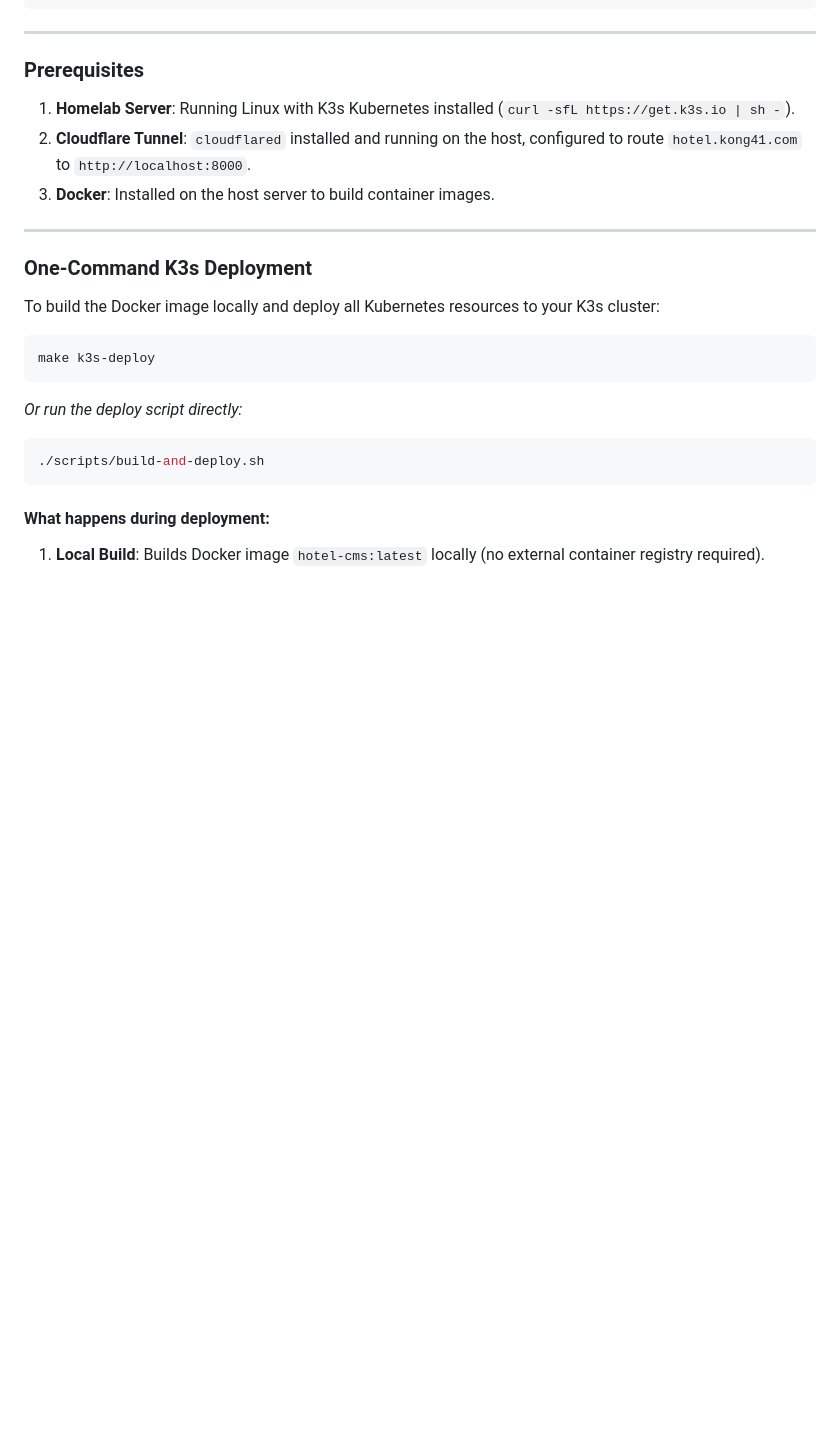
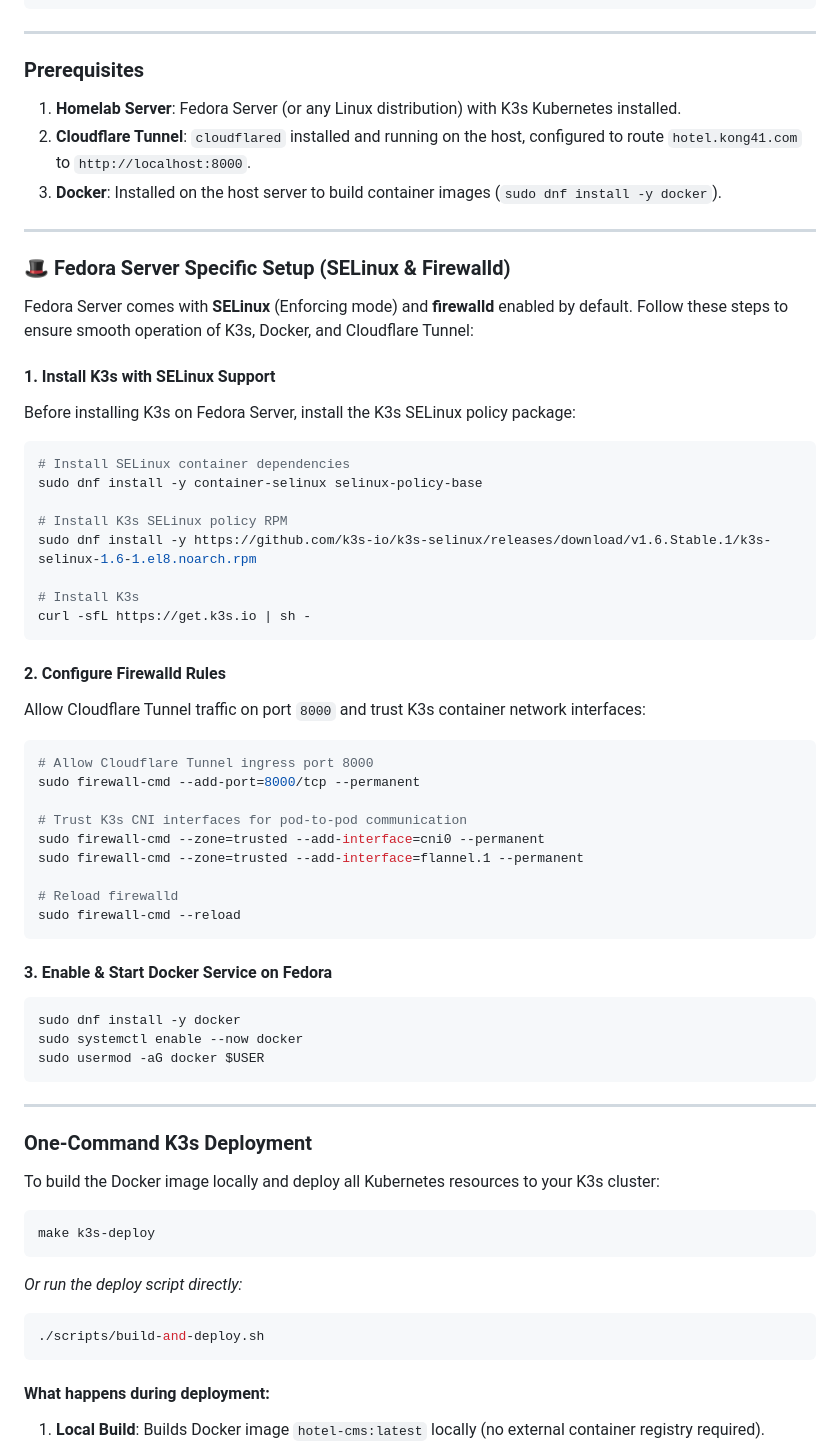
Before and after one commit to kong44/hotel_website_cms, a Markdown page: README.md, the part around the change. GitHub-like rendering; blank space fills up the shorter version.

````diff
--- a/README.md
+++ b/README.md
@@ -152,9 +152,49 @@ When the database is initialized for the first time, default admin credentials a
 
 ### Prerequisites
 
-1. **Homelab Server**: Running Linux with K3s Kubernetes installed (`curl -sfL https://get.k3s.io | sh -`).
+1. **Homelab Server**: Fedora Server (or any Linux distribution) with K3s Kubernetes installed.
 2. **Cloudflare Tunnel**: `cloudflared` installed and running on the host, configured to route `hotel.kong41.com` to `http://localhost:8000`.
-3. **Docker**: Installed on the host server to build container images.
+3. **Docker**: Installed on the host server to build container images (`sudo dnf install -y docker`).
+
+---
+
+### 🎩 Fedora Server Specific Setup (SELinux & Firewalld)
+
+Fedora Server comes with **SELinux** (Enforcing mode) and **firewalld** enabled by default. Follow these steps to ensure smooth operation of K3s, Docker, and Cloudflare Tunnel:
+
+#### 1. Install K3s with SELinux Support
+Before installing K3s on Fedora Server, install the K3s SELinux policy package:
+```bash
+# Install SELinux container dependencies
+sudo dnf install -y container-selinux selinux-policy-base
+
+# Install K3s SELinux policy RPM
+sudo dnf install -y https://github.com/k3s-io/k3s-selinux/releases/download/v1.6.Stable.1/k3s-selinux-1.6-1.el8.noarch.rpm
+
+# Install K3s
+curl -sfL https://get.k3s.io | sh -
+```
+
+#### 2. Configure Firewalld Rules
+Allow Cloudflare Tunnel traffic on port `8000` and trust K3s container network interfaces:
+```bash
+# Allow Cloudflare Tunnel ingress port 8000
+sudo firewall-cmd --add-port=8000/tcp --permanent
+
+# Trust K3s CNI interfaces for pod-to-pod communication
+sudo firewall-cmd --zone=trusted --add-interface=cni0 --permanent
+sudo firewall-cmd --zone=trusted --add-interface=flannel.1 --permanent
+
+# Reload firewalld
+sudo firewall-cmd --reload
+```
+
+#### 3. Enable & Start Docker Service on Fedora
+```bash
+sudo dnf install -y docker
+sudo systemctl enable --now docker
+sudo usermod -aG docker $USER
+```
 
 ---
 
````
